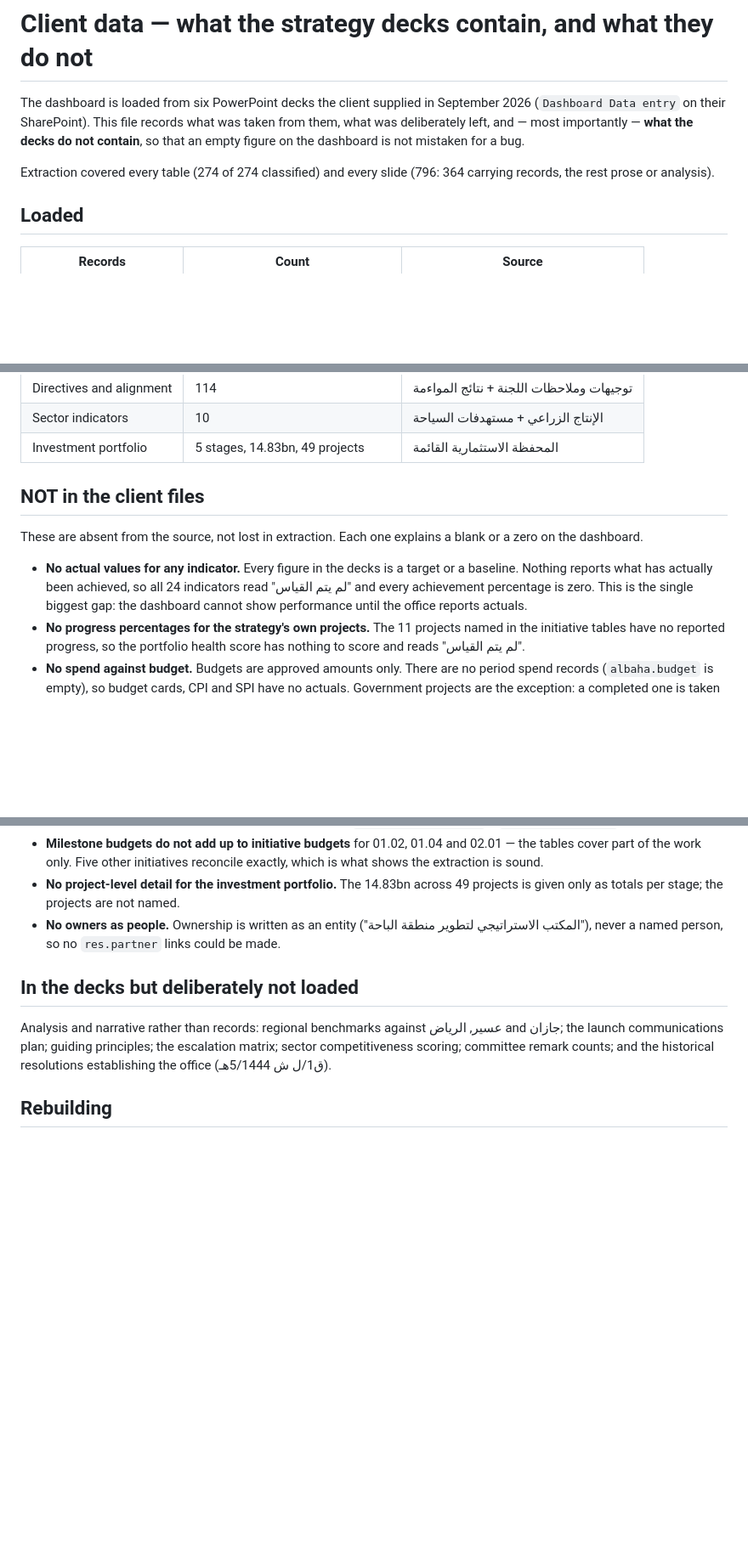
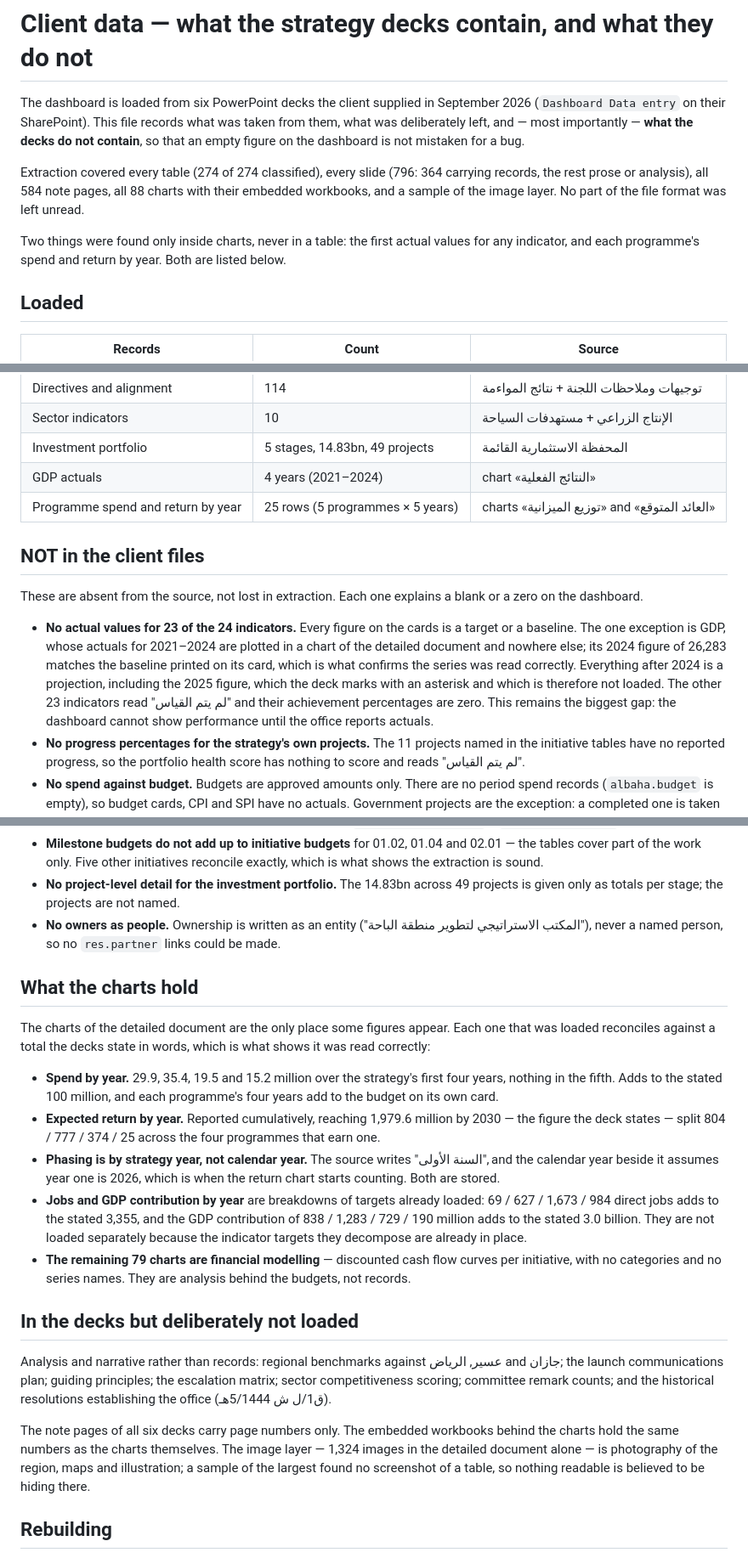
Before and after one commit to Mahmoudd777/bahaa-dashboard, a Markdown page: CLIENT_DATA.md, 3 parts joined by grey strips. Shown at 85% size. Drawn GitHub-style; blank space fills up the shorter version.

Commit message:
docs: record what the charts held, and correct the claim about actuals
The first pass through the decks read tables and slide text. It concluded
that nothing in them reports an actual value. That was wrong: GDP actuals for
2021 to 2024 are plotted in a chart and stated nowhere else, and the 2024
figure matches the baseline printed on the indicator's card.

Also records the programme spend and return phasing now loaded from two other
charts, why the 79 remaining charts are not records, and that the note pages,
embedded workbooks and image layer were read and hold nothing further.

Co-Authored-By: Claude Opus 5 <noreply@anthropic.com>

```diff
--- a/CLIENT_DATA.md
+++ b/CLIENT_DATA.md
@@ -6,8 +6,14 @@ what was taken from them, what was deliberately left, and — most importantly
 **what the decks do not contain**, so that an empty figure on the dashboard is
 not mistaken for a bug.
 
-Extraction covered every table (274 of 274 classified) and every slide (796:
-364 carrying records, the rest prose or analysis).
+Extraction covered every table (274 of 274 classified), every slide (796:
+364 carrying records, the rest prose or analysis), all 584 note pages, all 88
+charts with their embedded workbooks, and a sample of the image layer. No part
+of the file format was left unread.
+
+Two things were found only inside charts, never in a table: the first actual
+values for any indicator, and each programme's spend and return by year. Both
+are listed below.
 
 ## Loaded
 
@@ -28,17 +34,24 @@ Extraction covered every table (274 of 274 classified) and every slide (796:
 | Directives and alignment | 114 | توجيهات وملاحظات اللجنة + نتائج المواءمة |
 | Sector indicators | 10 | الإنتاج الزراعي + مستهدفات السياحة |
 | Investment portfolio | 5 stages, 14.83bn, 49 projects | المحفظة الاستثمارية القائمة |
+| GDP actuals | 4 years (2021–2024) | chart «النتائج الفعلية» |
+| Programme spend and return by year | 25 rows (5 programmes × 5 years) | charts «توزيع الميزانية» and «العائد المتوقع» |
 
 ## NOT in the client files
 
 These are absent from the source, not lost in extraction. Each one explains a
 blank or a zero on the dashboard.
 
-- **No actual values for any indicator.** Every figure in the decks is a
-  target or a baseline. Nothing reports what has actually been achieved, so
-  all 24 indicators read "لم يتم القياس" and every achievement percentage is
-  zero. This is the single biggest gap: the dashboard cannot show performance
-  until the office reports actuals.
+- **No actual values for 23 of the 24 indicators.** Every figure on the cards
+  is a target or a baseline. The one exception is GDP, whose actuals for
+  2021–2024 are plotted in a chart of the detailed document and nowhere else;
+  its 2024 figure of 26,283 matches the baseline printed on its card, which is
+  what confirms the series was read correctly. Everything after 2024 is a
+  projection, including the 2025 figure, which the deck marks with an asterisk
+  and which is therefore not loaded. The other 23 indicators read
+  "لم يتم القياس" and their achievement percentages are zero. This remains the
+  biggest gap: the dashboard cannot show performance until the office reports
+  actuals.
 - **No progress percentages for the strategy's own projects.** The 11 projects
   named in the initiative tables have no reported progress, so the portfolio
   health score has nothing to score and reads "لم يتم القياس".
@@ -69,6 +82,30 @@ blank or a zero on the dashboard.
   الاستراتيجي لتطوير منطقة الباحة"), never a named person, so no `res.partner`
   links could be made.
 
+## What the charts hold
+
+The charts of the detailed document are the only place some figures appear.
+Each one that was loaded reconciles against a total the decks state in words,
+which is what shows it was read correctly:
+
+- **Spend by year.** 29.9, 35.4, 19.5 and 15.2 million over the strategy's
+  first four years, nothing in the fifth. Adds to the stated 100 million, and
+  each programme's four years add to the budget on its own card.
+- **Expected return by year.** Reported cumulatively, reaching 1,979.6 million
+  by 2030 — the figure the deck states — split 804 / 777 / 374 / 25 across the
+  four programmes that earn one.
+- **Phasing is by strategy year, not calendar year.** The source writes
+  "السنة الأولى", and the calendar year beside it assumes year one is 2026,
+  which is when the return chart starts counting. Both are stored.
+- **Jobs and GDP contribution by year** are breakdowns of targets already
+  loaded: 69 / 627 / 1,673 / 984 direct jobs adds to the stated 3,355, and the
+  GDP contribution of 838 / 1,283 / 729 / 190 million adds to the stated 3.0
+  billion. They are not loaded separately because the indicator targets they
+  decompose are already in place.
+- **The remaining 79 charts are financial modelling** — discounted cash flow
+  curves per initiative, with no categories and no series names. They are
+  analysis behind the budgets, not records.
+
 ## In the decks but deliberately not loaded
 
 Analysis and narrative rather than records: regional benchmarks against عسير,
@@ -76,6 +113,12 @@ Analysis and narrative rather than records: regional benchmarks against عسير
 escalation matrix; sector competitiveness scoring; committee remark counts;
 and the historical resolutions establishing the office (ق1/ل ش 5/1444هـ).
 
+The note pages of all six decks carry page numbers only. The embedded
+workbooks behind the charts hold the same numbers as the charts themselves.
+The image layer — 1,324 images in the detailed document alone — is photography
+of the region, maps and illustration; a sample of the largest found no
+screenshot of a table, so nothing readable is believed to be hiding there.
+
 ## Rebuilding
 
 The extraction scripts and the per-entity sheets live outside this repository,
```
